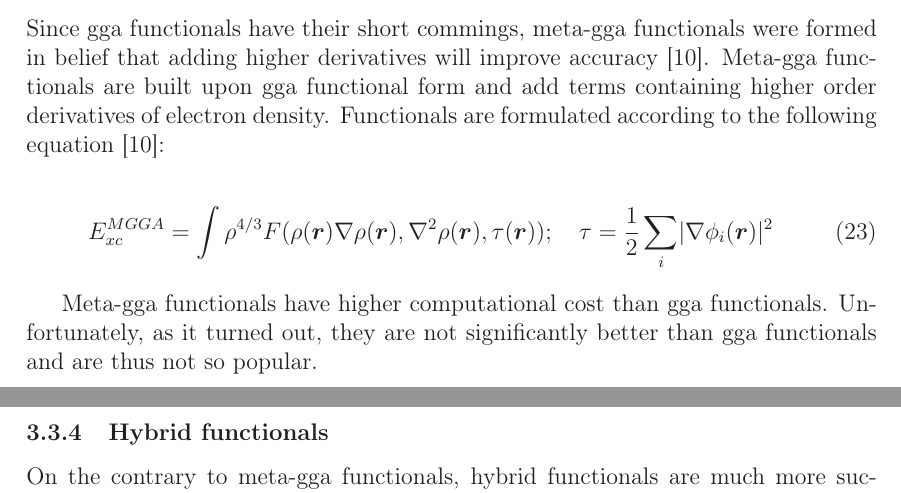
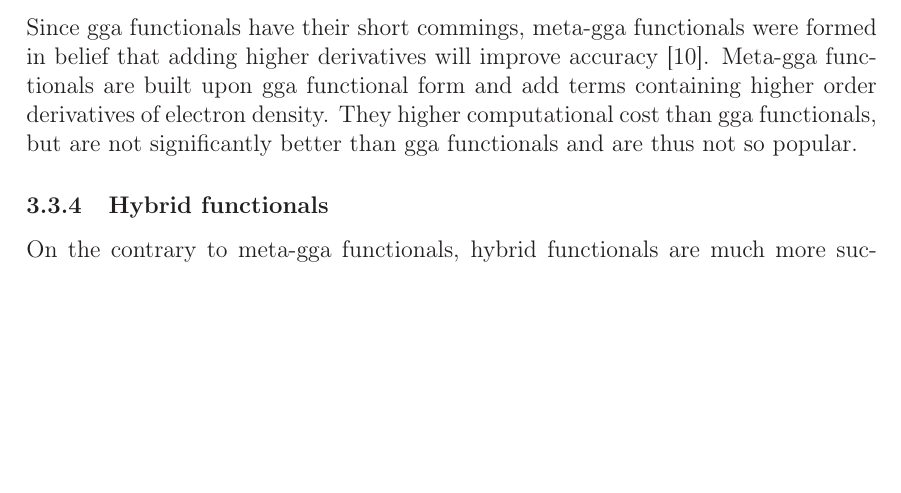
Before and after one commit to JureLapajne/dft_nmr_notes_and_seminar, a LaTeX document (seminar/document.tex): two parts of pages 9 and 10 of 14 before the commit and part of page 9 of 14 after it, the two joined at a grey line, cut so that both start at the same text, the shorter picture padded with empty space. Compiled offline with pdfLaTeX.

Commit message:
meta-gga functional section reduced

```diff
--- a/seminar/document.tex
+++ b/seminar/document.tex
@@ -529,15 +529,7 @@ Since gga functionals have their short commings, meta-gga functionals were forme
 in belief that adding higher derivatives will improve accuracy
 \cite{challenges_den_fun_theor}. Meta-gga functionals are built upon gga
 functional form and add terms containing higher order derivatives of electron
-density. Functionals are formulated according to the following equation
-\cite{challenges_den_fun_theor}:
-
-\begin{equation}
-  E_{xc}^{MGGA}= \int \rho^{4/3}F(\rho(\vec r) \nabla \rho(\vec r), \nabla^2 \rho(\vec r), \tau(\vec r)); \quad \tau=\frac{1}{2}\sum_i |\nabla \phi_i(\vec r)|^2
-   \end{equation}
-
-Meta-gga functionals have higher computational cost than gga functionals.
-Unfortunately, as it turned out, they are not significantly better than gga
+density. They higher computational cost than gga functionals, but are not significantly better than gga
 functionals and are thus not so popular.
 
 
```
Also changed, not shown: seminar/document.pdf, 4 other files.
